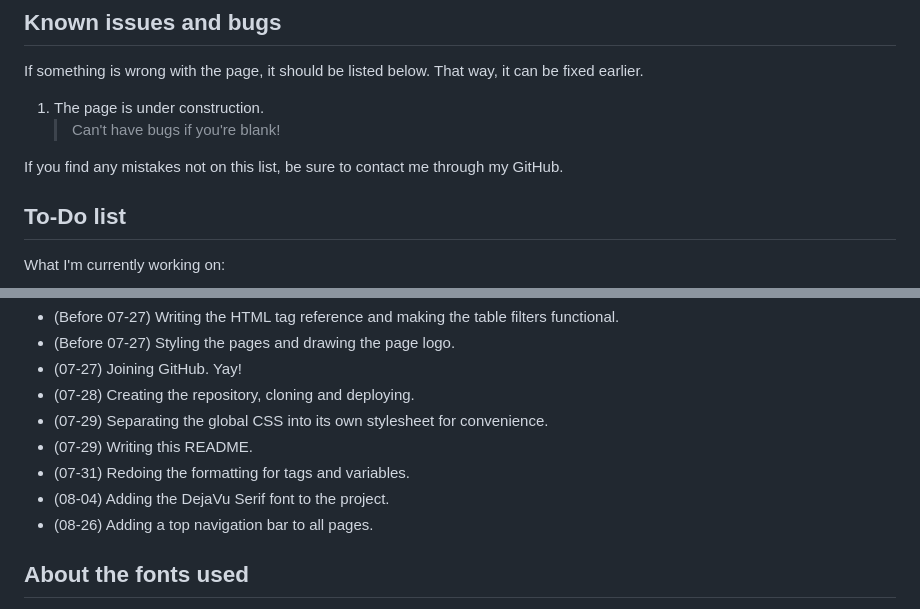
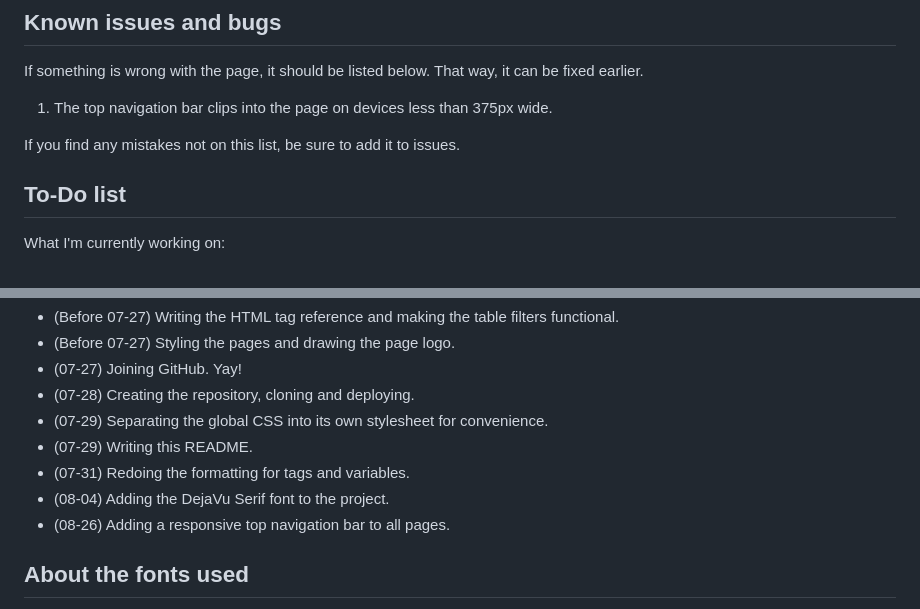
Before and after one commit to Random-Mathematician/Random-Mathematician.github.io, a Markdown page: README.md, 2 parts joined by grey strips. Drawn GitHub-style.

Commit message:
Updated README (responsive nav bar)

```diff
--- a/README.md
+++ b/README.md
@@ -29,10 +29,9 @@ Finally, some other files are present to make the website work:
 ## Known issues and bugs
 
 If something is wrong with the page, it should be listed below. That way, it can be fixed earlier.
-1. The page is under construction.
-    > Can't have bugs if you're blank!
+1. The top navigation bar clips into the page on devices less than 375px wide.
 
-If you find any mistakes not on this list, be sure to contact me through my GitHub.
+If you find any mistakes not on this list, be sure to add it to issues.
 
 ## To-Do list
 
@@ -52,7 +51,7 @@ What has already been done:
 - (07-29) Writing this README.
 - (07-31) Redoing the formatting for tags and variables.
 - (08-04) Adding the DejaVu Serif font to the project.
-- (08-26) Adding a top navigation bar to all pages.
+- (08-26) Adding a responsive top navigation bar to all pages.
 
 ## About the fonts used
 
```
